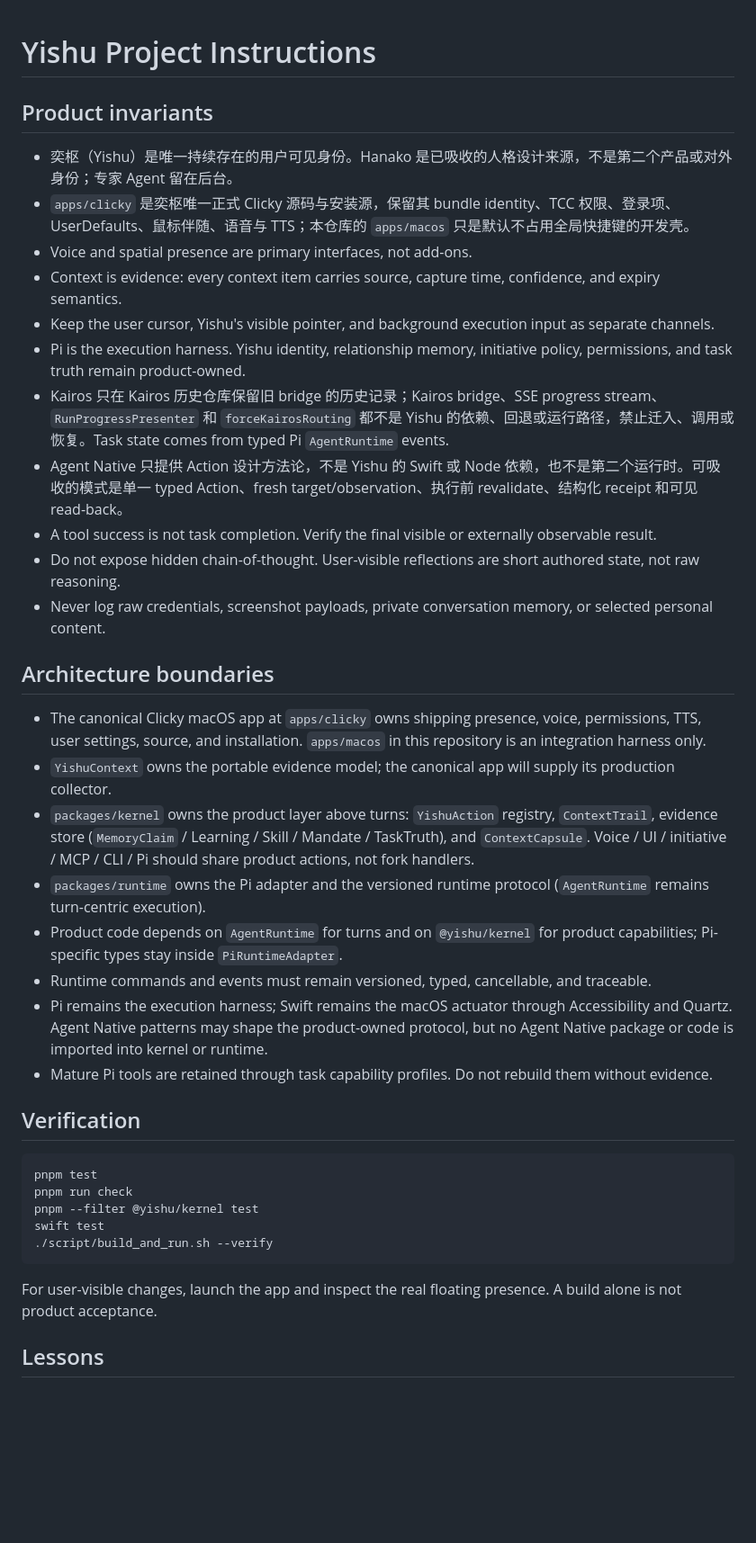
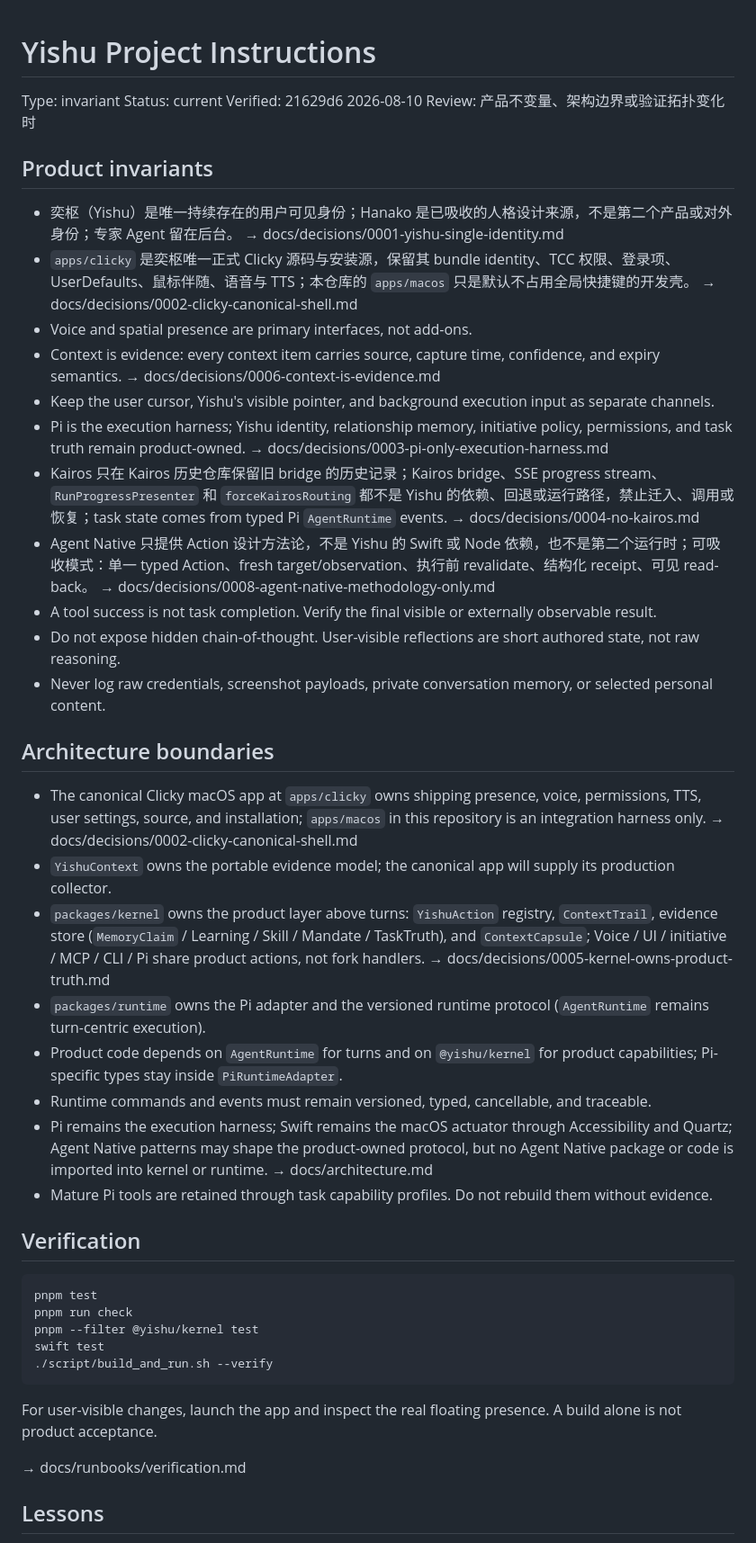
Before and after one commit to yishu-ziyu/yishu, a Markdown page: AGENTS.md, the part around one of its changes. Shown at 90% size. Rendered like a GitHub page; blank space fills up the shorter version.

Commit message:
docs: slim AGENTS.md to constitution and knowledge map
Every hard rule is preserved one-per-line with pointers to its
canonical ADR or doc; the Lessons section condenses to the poller
rules plus a runbook pointer; a knowledge map section routes agents
to docs/README.md, decisions, runbooks, and the debt register.

```diff
--- a/AGENTS.md
+++ b/AGENTS.md
@@ -1,28 +1,33 @@
 # Yishu Project Instructions
+
+Type: invariant
+Status: current
+Verified: 21629d6 2026-08-10
+Review: 产品不变量、架构边界或验证拓扑变化时
 
 ## Product invariants
 
-- 奕枢（Yishu）是唯一持续存在的用户可见身份。Hanako 是已吸收的人格设计来源，不是第二个产品或对外身份；专家 Agent 留在后台。
-- `apps/clicky` 是奕枢唯一正式 Clicky 源码与安装源，保留其 bundle identity、TCC 权限、登录项、UserDefaults、鼠标伴随、语音与 TTS；本仓库的 `apps/macos` 只是默认不占用全局快捷键的开发壳。
+- 奕枢（Yishu）是唯一持续存在的用户可见身份；Hanako 是已吸收的人格设计来源，不是第二个产品或对外身份；专家 Agent 留在后台。 → docs/decisions/0001-yishu-single-identity.md
+- `apps/clicky` 是奕枢唯一正式 Clicky 源码与安装源，保留其 bundle identity、TCC 权限、登录项、UserDefaults、鼠标伴随、语音与 TTS；本仓库的 `apps/macos` 只是默认不占用全局快捷键的开发壳。 → docs/decisions/0002-clicky-canonical-shell.md
 - Voice and spatial presence are primary interfaces, not add-ons.
-- Context is evidence: every context item carries source, capture time, confidence, and expiry semantics.
+- Context is evidence: every context item carries source, capture time, confidence, and expiry semantics. → docs/decisions/0006-context-is-evidence.md
 - Keep the user cursor, Yishu's visible pointer, and background execution input as separate channels.
-- Pi is the execution harness. Yishu identity, relationship memory, initiative policy, permissions, and task truth remain product-owned.
-- Kairos 只在 Kairos 历史仓库保留旧 bridge 的历史记录；Kairos bridge、SSE progress stream、`RunProgressPresenter` 和 `forceKairosRouting` 都不是 Yishu 的依赖、回退或运行路径，禁止迁入、调用或恢复。Task state comes from typed Pi `AgentRuntime` events.
-- Agent Native 只提供 Action 设计方法论，不是 Yishu 的 Swift 或 Node 依赖，也不是第二个运行时。可吸收的模式是单一 typed Action、fresh target/observation、执行前 revalidate、结构化 receipt 和可见 read-back。
+- Pi is the execution harness; Yishu identity, relationship memory, initiative policy, permissions, and task truth remain product-owned. → docs/decisions/0003-pi-only-execution-harness.md
+- Kairos 只在 Kairos 历史仓库保留旧 bridge 的历史记录；Kairos bridge、SSE progress stream、`RunProgressPresenter` 和 `forceKairosRouting` 都不是 Yishu 的依赖、回退或运行路径，禁止迁入、调用或恢复；task state comes from typed Pi `AgentRuntime` events. → docs/decisions/0004-no-kairos.md
+- Agent Native 只提供 Action 设计方法论，不是 Yishu 的 Swift 或 Node 依赖，也不是第二个运行时；可吸收模式：单一 typed Action、fresh target/observation、执行前 revalidate、结构化 receipt、可见 read-back。 → docs/decisions/0008-agent-native-methodology-only.md
 - A tool success is not task completion. Verify the final visible or externally observable result.
 - Do not expose hidden chain-of-thought. User-visible reflections are short authored state, not raw reasoning.
 - Never log raw credentials, screenshot payloads, private conversation memory, or selected personal content.
 
 ## Architecture boundaries
 
-- The canonical Clicky macOS app at `apps/clicky` owns shipping presence, voice, permissions, TTS, user settings, source, and installation. `apps/macos` in this repository is an integration harness only.
+- The canonical Clicky macOS app at `apps/clicky` owns shipping presence, voice, permissions, TTS, user settings, source, and installation; `apps/macos` in this repository is an integration harness only. → docs/decisions/0002-clicky-canonical-shell.md
 - `YishuContext` owns the portable evidence model; the canonical app will supply its production collector.
-- `packages/kernel` owns the product layer above turns: `YishuAction` registry, `ContextTrail`, evidence store (`MemoryClaim` / Learning / Skill / Mandate / TaskTruth), and `ContextCapsule`. Voice / UI / initiative / MCP / CLI / Pi should share product actions, not fork handlers.
+- `packages/kernel` owns the product layer above turns: `YishuAction` registry, `ContextTrail`, evidence store (`MemoryClaim` / Learning / Skill / Mandate / TaskTruth), and `ContextCapsule`; Voice / UI / initiative / MCP / CLI / Pi share product actions, not fork handlers. → docs/decisions/0005-kernel-owns-product-truth.md
 - `packages/runtime` owns the Pi adapter and the versioned runtime protocol (`AgentRuntime` remains turn-centric execution).
 - Product code depends on `AgentRuntime` for turns and on `@yishu/kernel` for product capabilities; Pi-specific types stay inside `PiRuntimeAdapter`.
 - Runtime commands and events must remain versioned, typed, cancellable, and traceable.
-- Pi remains the execution harness; Swift remains the macOS actuator through Accessibility and Quartz. Agent Native patterns may shape the product-owned protocol, but no Agent Native package or code is imported into kernel or runtime.
+- Pi remains the execution harness; Swift remains the macOS actuator through Accessibility and Quartz; Agent Native patterns may shape the product-owned protocol, but no Agent Native package or code is imported into kernel or runtime. → docs/architecture.md
 - Mature Pi tools are retained through task capability profiles. Do not rebuild them without evidence.
 
 ## Verification
@@ -37,5 +42,7 @@ swift test
 
 For user-visible changes, launch the app and inspect the real floating presence. A build alone is not product acceptance.
 
+→ docs/runbooks/verification.md
+
 ## Lessons
 
```
Also changed, not shown: other parts of AGENTS.md (+9 -3 lines).
